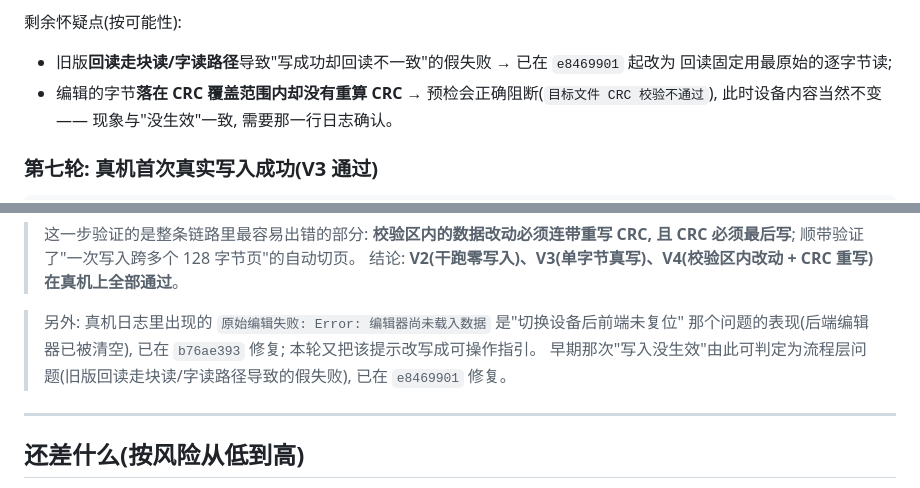
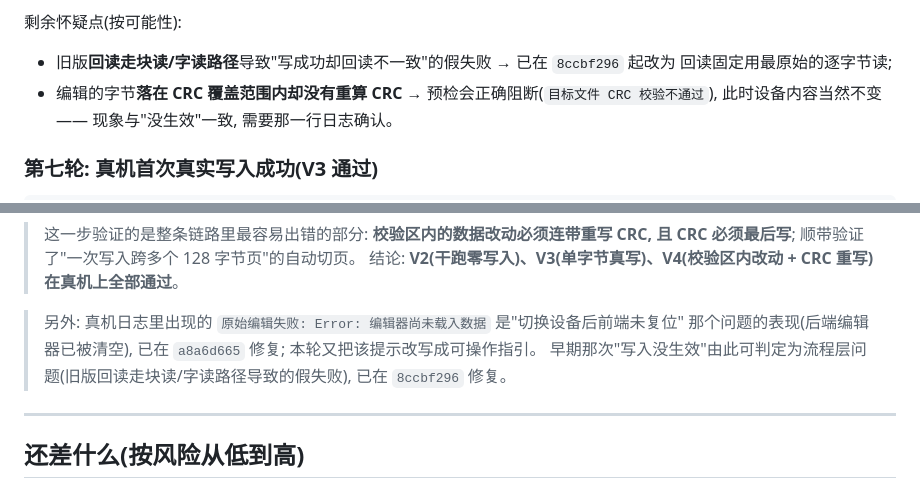
Before and after one commit to JackZeng-G/spdrw, a Markdown page: docs/真机实测记录.md, 2 parts joined by grey strips. GitHub-like rendering.

Commit message:
docs: 同步重写后的提交号(bin/ 已从历史中清除)
filter-branch 把 bin/ 从全部历史里摘掉后提交号变了, 文档里 3 处引用按主题一一对应更正:
  e8469901 → 8ccbf296(读加速/等待模式全自动 + 写入能力探测)
  b76ae393 → 06524521(切换设备后复位编辑器视图)
  bb701182 → f5d5061b(另存为默认文件名)
同时 .git 从 50MB 降到 760KB(67 份 exe 约 779MB 未压缩)。

```diff
--- a/docs/真机实测记录.md
+++ b/docs/真机实测记录.md
@@ -109,7 +109,7 @@ HUB 诊断: MR0=51 MR3=86 MR11=07 MR29=03 MR48=80
 4. 因此之前的"写入没生效"**不是硬件拒绝写入**, 而是写入流程里某一层的问题。
 
 剩余怀疑点(按可能性):
-- 旧版**回读走块读/字读路径**导致"写成功却回读不一致"的假失败 → 已在 `e8469901` 起改为
+- 旧版**回读走块读/字读路径**导致"写成功却回读不一致"的假失败 → 已在 `8ccbf296` 起改为
   回读固定用最原始的逐字节读;
 - 编辑的字节**落在 CRC 覆盖范围内却没有重算 CRC** → 预检会正确阻断(`目标文件 CRC 校验不通过`),
   此时设备内容当然不变 —— 现象与"没生效"一致, 需要那一行日志确认。
@@ -169,9 +169,9 @@ HUB 诊断: MR0=51 MR3=86 MR11=07 MR29=03 MR48=80
 > 结论: **V2(干跑零写入)、V3(单字节真写)、V4(校验区内改动 + CRC 重写)在真机上全部通过**。
 
 > 另外: 真机日志里出现的 `原始编辑失败: Error: 编辑器尚未载入数据` 是"切换设备后前端未复位"
-> 那个问题的表现(后端编辑器已被清空), 已在 `b76ae393` 修复; 本轮又把该提示改写成可操作指引。
+> 那个问题的表现(后端编辑器已被清空), 已在 `a8a6d665` 修复; 本轮又把该提示改写成可操作指引。
 > 早期那次"写入没生效"由此可判定为流程层问题(旧版回读走块读/字读路径导致的假失败),
-> 已在 `e8469901` 修复。
+> 已在 `8ccbf296` 修复。
 
 ---
 
```
Also changed, not shown: docs/离线验证报告.md (+1 -1 lines).
